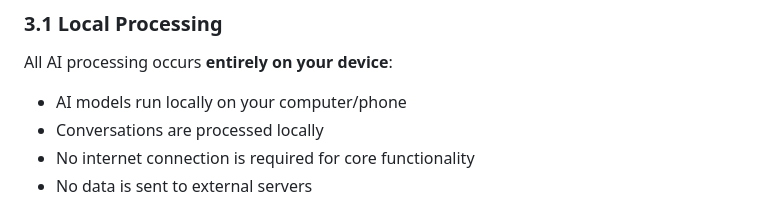
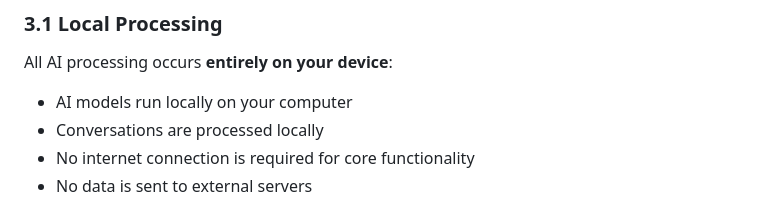
Before and after one commit to SkrimpFisher-spec/pabloofflineai.github.io, a Markdown page: PRIVACY.md, the part around the change. GitHub-like rendering.

Commit message:
Clarify AI model processing location in PRIVACY.md
Removed mention of 'phone' for clarity.

```diff
--- a/PRIVACY.md
+++ b/PRIVACY.md
@@ -45,7 +45,7 @@ Unlike cloud-based AI services, we do NOT collect:
 
 All AI processing occurs **entirely on your device**:
 
-- AI models run locally on your computer/phone
+- AI models run locally on your computer
 - Conversations are processed locally
 - No internet connection is required for core functionality
 - No data is sent to external servers
```
